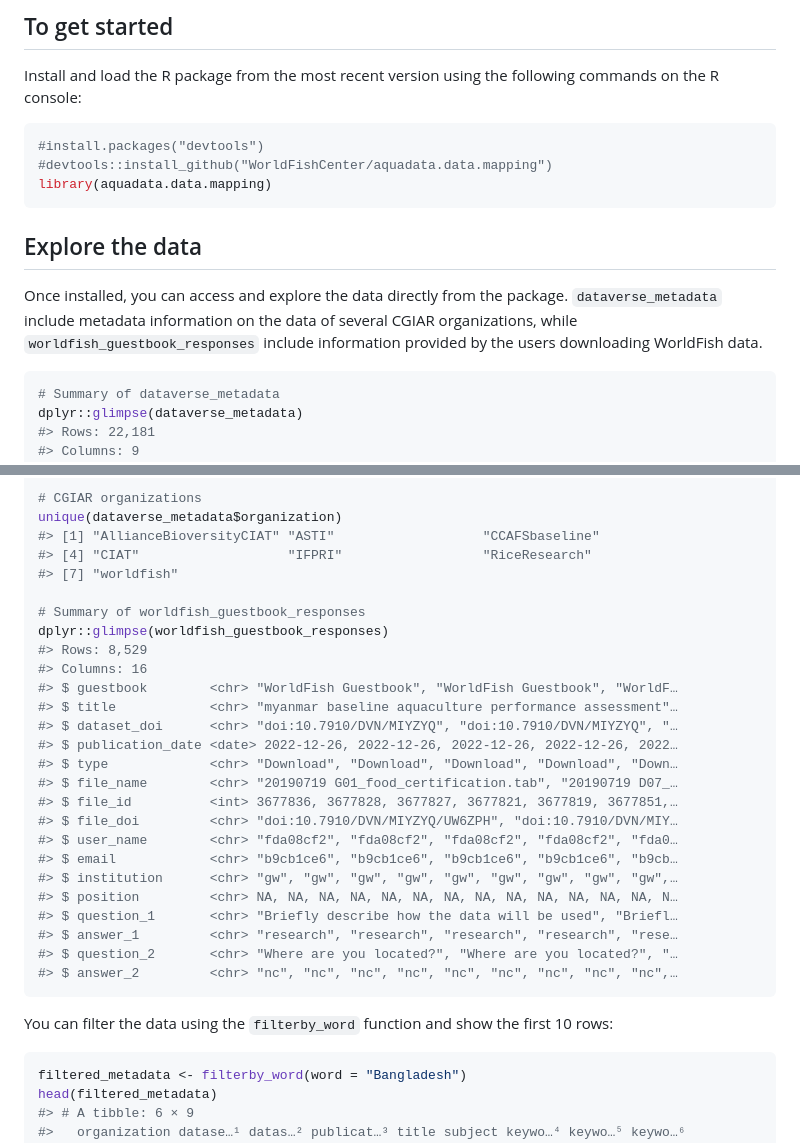
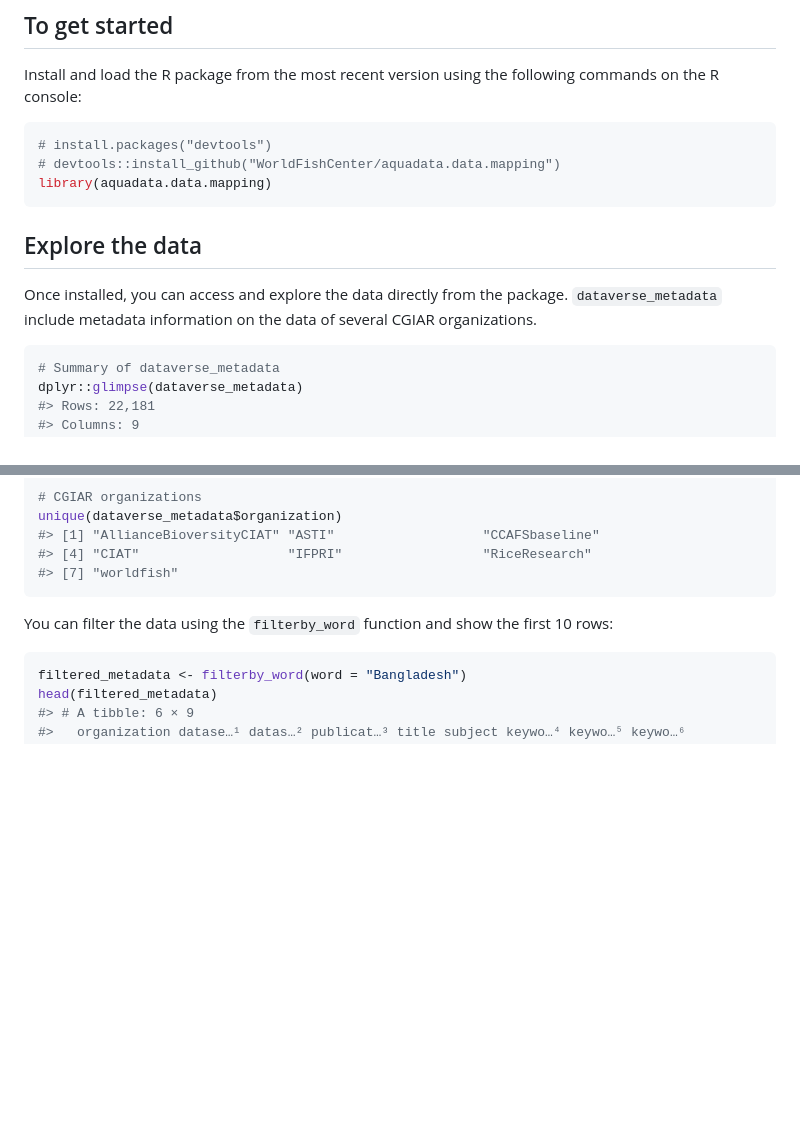
Before and after one commit to WorldFishCenter/aquadata.data.mapping, a Markdown page: README.md, 2 parts joined by grey strips. Drawn GitHub-style; blank space fills up the shorter version.

````diff
--- a/README.md
+++ b/README.md
@@ -34,8 +34,8 @@ Install and load the R package from the most recent version using the
 following commands on the R console:
 
 ``` r
-#install.packages("devtools")
-#devtools::install_github("WorldFishCenter/aquadata.data.mapping")
+# install.packages("devtools")
+# devtools::install_github("WorldFishCenter/aquadata.data.mapping")
 library(aquadata.data.mapping)
 ```
 
@@ -43,8 +43,7 @@ library(aquadata.data.mapping)
 
 Once installed, you can access and explore the data directly from the
 package. `dataverse_metadata` include metadata information on the data
-of several CGIAR organizations, while `worldfish_guestbook_responses`
-include information provided by the users downloading WorldFish data.
+of several CGIAR organizations.
 
 ``` r
 # Summary of dataverse_metadata
@@ -66,27 +65,6 @@ unique(dataverse_metadata$organization)
 #> [1] "AllianceBioversityCIAT" "ASTI"                   "CCAFSbaseline"
 #> [4] "CIAT"                   "IFPRI"                  "RiceResearch"
 #> [7] "worldfish"
-
-# Summary of worldfish_guestbook_responses
-dplyr::glimpse(worldfish_guestbook_responses)
-#> Rows: 8,529
-#> Columns: 16
-#> $ guestbook        <chr> "WorldFish Guestbook", "WorldFish Guestbook", "WorldF…
-#> $ title            <chr> "myanmar baseline aquaculture performance assessment"…
-#> $ dataset_doi      <chr> "doi:10.7910/DVN/MIYZYQ", "doi:10.7910/DVN/MIYZYQ", "…
-#> $ publication_date <date> 2022-12-26, 2022-12-26, 2022-12-26, 2022-12-26, 2022…
-#> $ type             <chr> "Download", "Download", "Download", "Download", "Down…
-#> $ file_name        <chr> "20190719 G01_food_certification.tab", "20190719 D07_…
-#> $ file_id          <int> 3677836, 3677828, 3677827, 3677821, 3677819, 3677851,…
-#> $ file_doi         <chr> "doi:10.7910/DVN/MIYZYQ/UW6ZPH", "doi:10.7910/DVN/MIY…
-#> $ user_name        <chr> "fda08cf2", "fda08cf2", "fda08cf2", "fda08cf2", "fda0…
-#> $ email            <chr> "b9cb1ce6", "b9cb1ce6", "b9cb1ce6", "b9cb1ce6", "b9cb…
-#> $ institution      <chr> "gw", "gw", "gw", "gw", "gw", "gw", "gw", "gw", "gw",…
-#> $ position         <chr> NA, NA, NA, NA, NA, NA, NA, NA, NA, NA, NA, NA, NA, N…
-#> $ question_1       <chr> "Briefly describe how the data will be used", "Briefl…
-#> $ answer_1         <chr> "research", "research", "research", "research", "rese…
-#> $ question_2       <chr> "Where are you located?", "Where are you located?", "…
-#> $ answer_2         <chr> "nc", "nc", "nc", "nc", "nc", "nc", "nc", "nc", "nc",…
 ```
 
 You can filter the data using the `filterby_word` function and show the
````
Also changed, not shown: other parts of README.md (+2 -2 lines).
